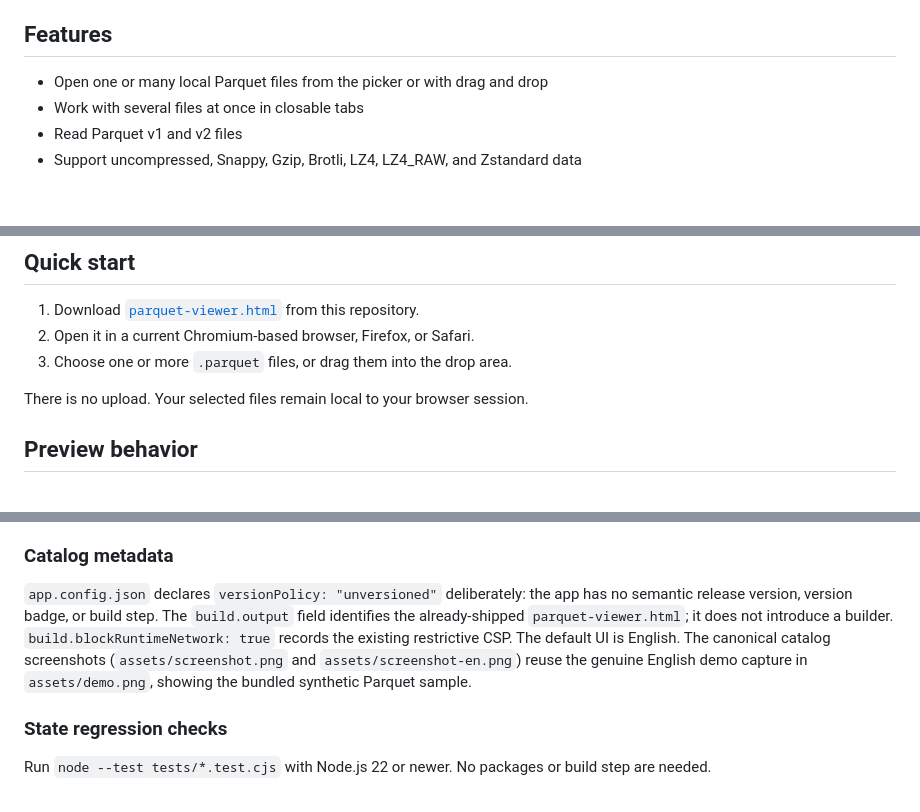
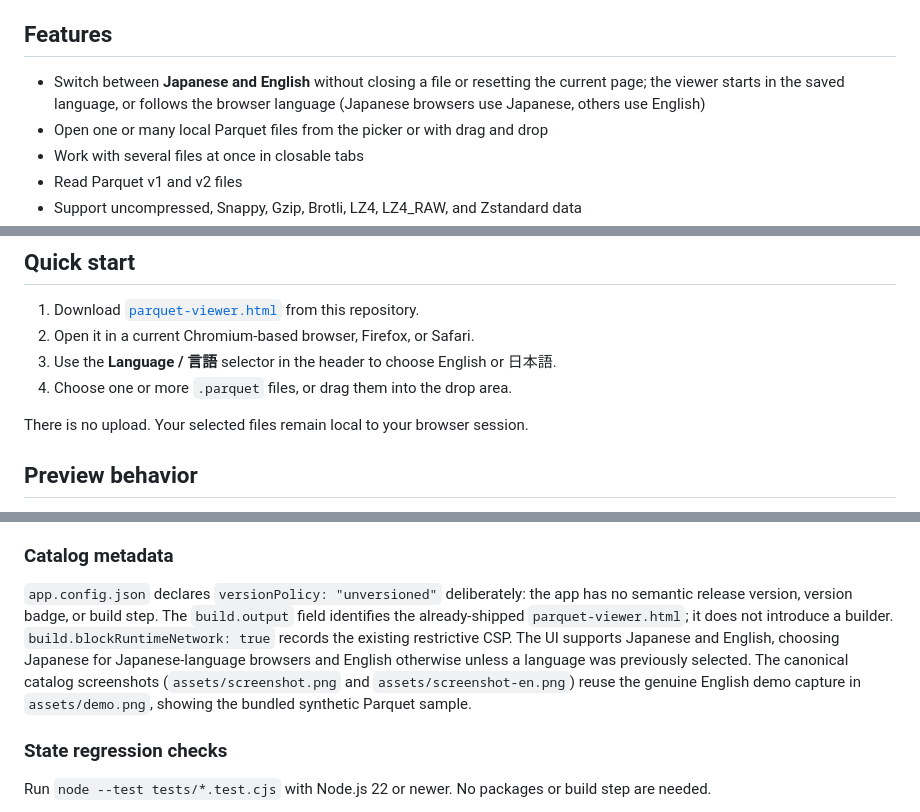
Before and after one commit to ttomohisa/html-parquet-viewer, a Markdown page: README.md, 3 parts joined by grey strips. Drawn GitHub-style; blank space fills up the shorter version.

Commit message:
docs: document the bilingual viewer and language preference

```diff
--- a/README.md
+++ b/README.md
@@ -25,6 +25,7 @@ Parquet files often need a quick inspection on locked-down workstations, air-gap
 
 ## Features
 
+- Switch between **Japanese and English** without closing a file or resetting the current page; the viewer starts in the saved language, or follows the browser language (Japanese browsers use Japanese, others use English)
 - Open one or many local Parquet files from the picker or with drag and drop
 - Work with several files at once in closable tabs
 - Read Parquet v1 and v2 files
@@ -45,7 +46,8 @@ Parquet files often need a quick inspection on locked-down workstations, air-gap
 
 1. Download [`parquet-viewer.html`](./parquet-viewer.html) from this repository.
 2. Open it in a current Chromium-based browser, Firefox, or Safari.
-3. Choose one or more `.parquet` files, or drag them into the drop area.
+3. Use the **Language / 言語** selector in the header to choose English or 日本語.
+4. Choose one or more `.parquet` files, or drag them into the drop area.
 
 There is no upload. Your selected files remain local to your browser session.
 
@@ -101,7 +103,7 @@ The distributable is deliberately a single generated HTML file. If you modify it
 
 ### Catalog metadata
 
-`app.config.json` declares `versionPolicy: "unversioned"` deliberately: the app has no semantic release version, version badge, or build step. The `build.output` field identifies the already-shipped `parquet-viewer.html`; it does not introduce a builder. `build.blockRuntimeNetwork: true` records the existing restrictive CSP. The default UI is English. The canonical catalog screenshots (`assets/screenshot.png` and `assets/screenshot-en.png`) reuse the genuine English demo capture in `assets/demo.png`, showing the bundled synthetic Parquet sample.
+`app.config.json` declares `versionPolicy: "unversioned"` deliberately: the app has no semantic release version, version badge, or build step. The `build.output` field identifies the already-shipped `parquet-viewer.html`; it does not introduce a builder. `build.blockRuntimeNetwork: true` records the existing restrictive CSP. The UI supports Japanese and English, choosing Japanese for Japanese-language browsers and English otherwise unless a language was previously selected. The canonical catalog screenshots (`assets/screenshot.png` and `assets/screenshot-en.png`) reuse the genuine English demo capture in `assets/demo.png`, showing the bundled synthetic Parquet sample.
 
 ### State regression checks
 
```
